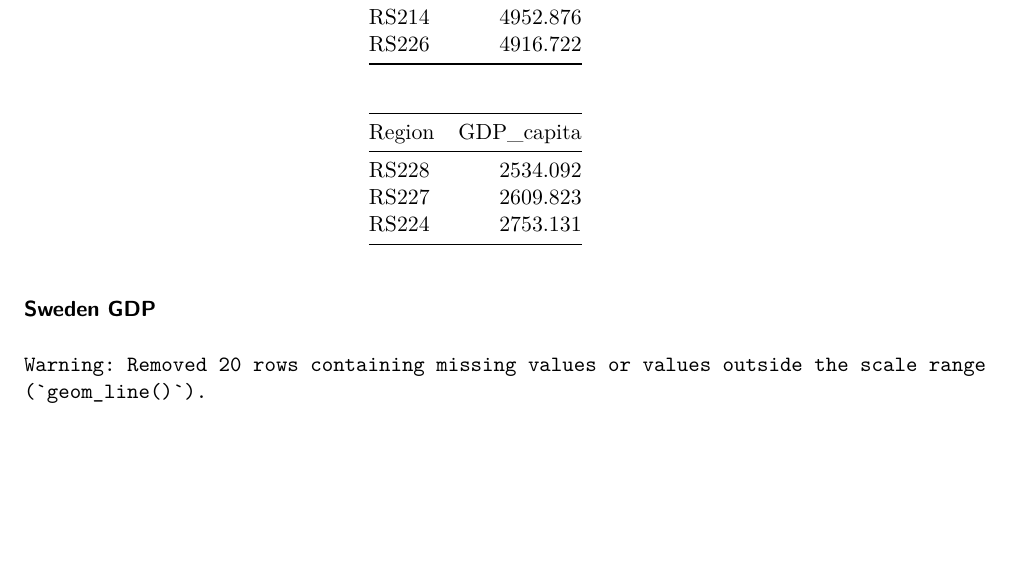
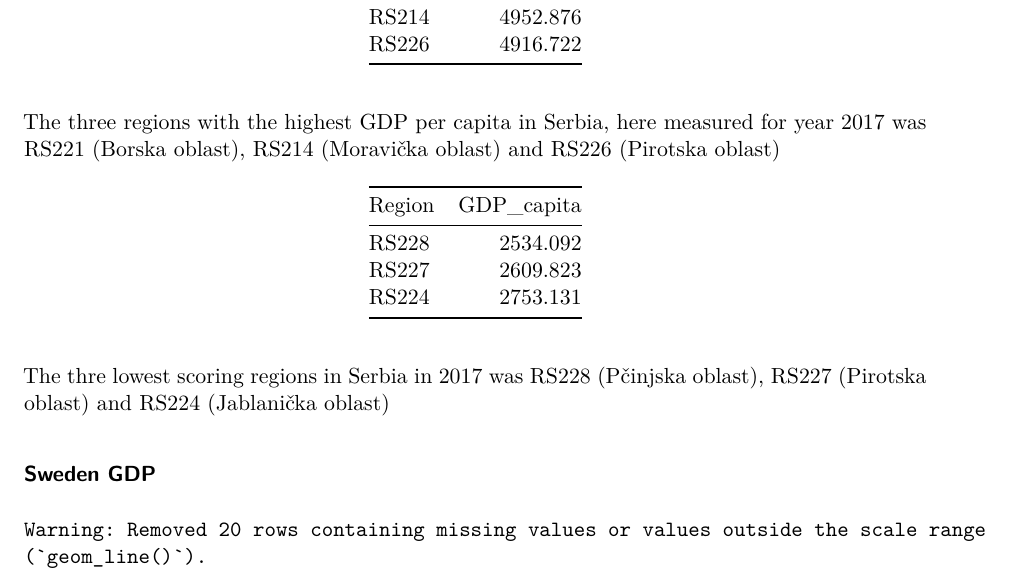
Before and after one commit to SindreOveraas/Econometrics_Ass1, a Quarto document (Eurostat EDA.qmd): part of page 9 of 13, cut so that both start at the same text, the shorter picture padded with empty space. Rendered offline with R 4.5, knitr and Pandoc in place of Quarto, then LaTeX, with nearby package versions; some code elsewhere in the file could not run offline; common packages that the code uses without loading them are loaded.

Commit message:
Serbia done

````diff
--- a/Eurostat EDA.qmd
+++ b/Eurostat EDA.qmd
@@ -341,12 +341,16 @@ kable(GDP_Per_Capita %>%
   slice_max(GDP_capita, n = 3))
 ```
 
+The three regions with the highest GDP per capita in Serbia, here measured for year 2017 was RS221 (Borska oblast), RS214 (Moravička oblast) and RS226 (Pirotska oblast)
+
 ```{r, echo=FALSE}
 kable(GDP_Per_Capita %>%
   filter(NUTS == "RS", Year == 2017) %>%
   select(Region, GDP_capita) %>%
   slice_min(GDP_capita, n = 3))
 ```
+
+The thre lowest scoring regions in Serbia in 2017 was RS228 (Pčinjska oblast), RS227 (Pirotska oblast) and RS224 (Jablanička oblast)
 
 ### Sweden GDP
 
````
